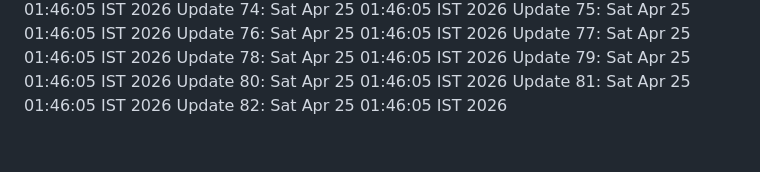
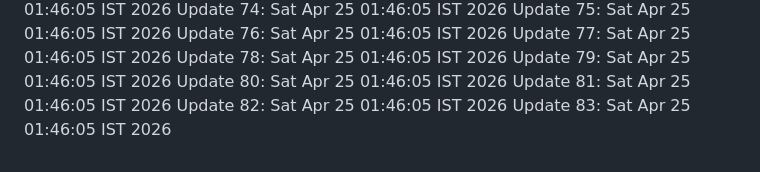
Before and after one commit to noshinck/tavio-2.0, a Markdown page: LOG.md, the part around the change. GitHub-like rendering.

Commit message:
chore: maintenance update iteration 83

```diff
--- a/LOG.md
+++ b/LOG.md
@@ -80,3 +80,4 @@ Update 79: Sat Apr 25 01:46:05 IST 2026
 Update 80: Sat Apr 25 01:46:05 IST 2026
 Update 81: Sat Apr 25 01:46:05 IST 2026
 Update 82: Sat Apr 25 01:46:05 IST 2026
+Update 83: Sat Apr 25 01:46:05 IST 2026
```
